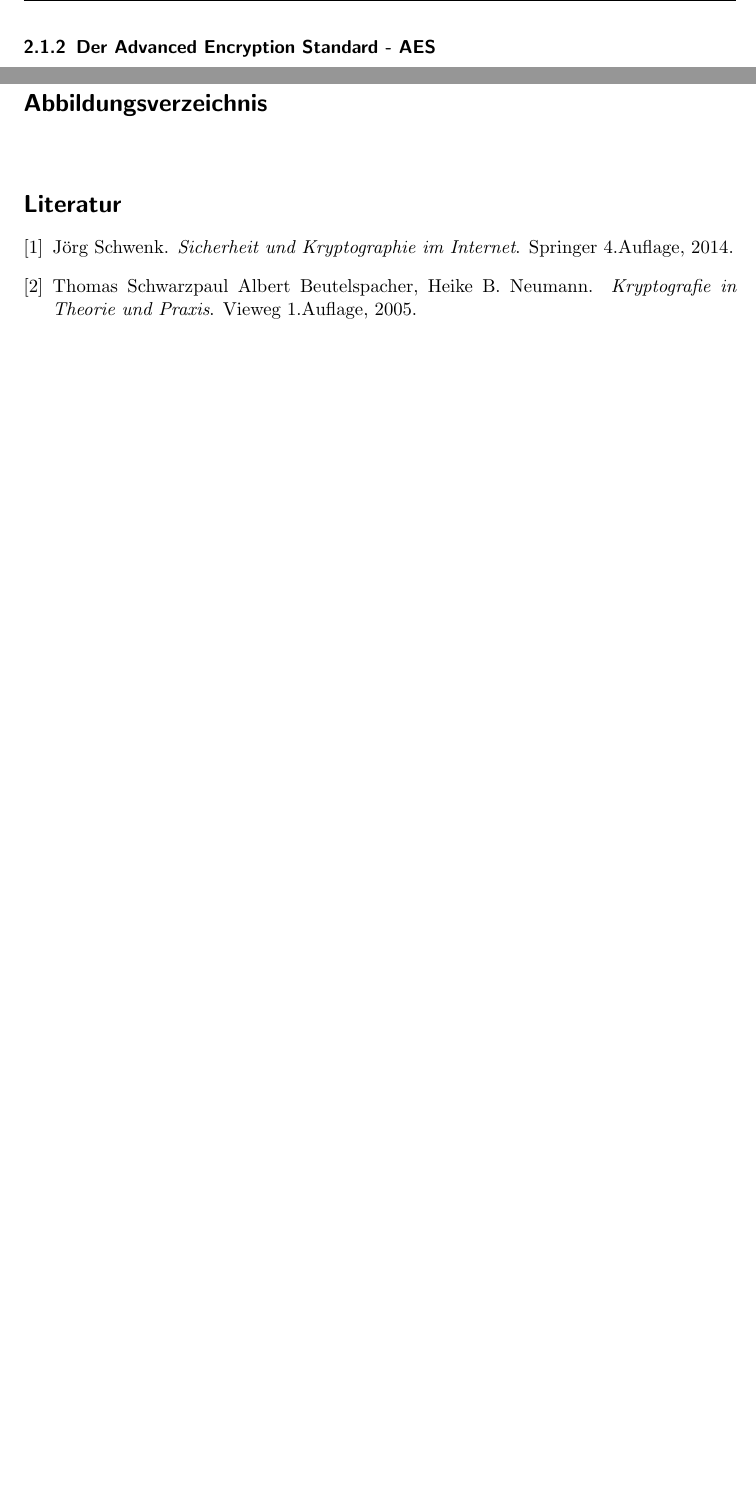
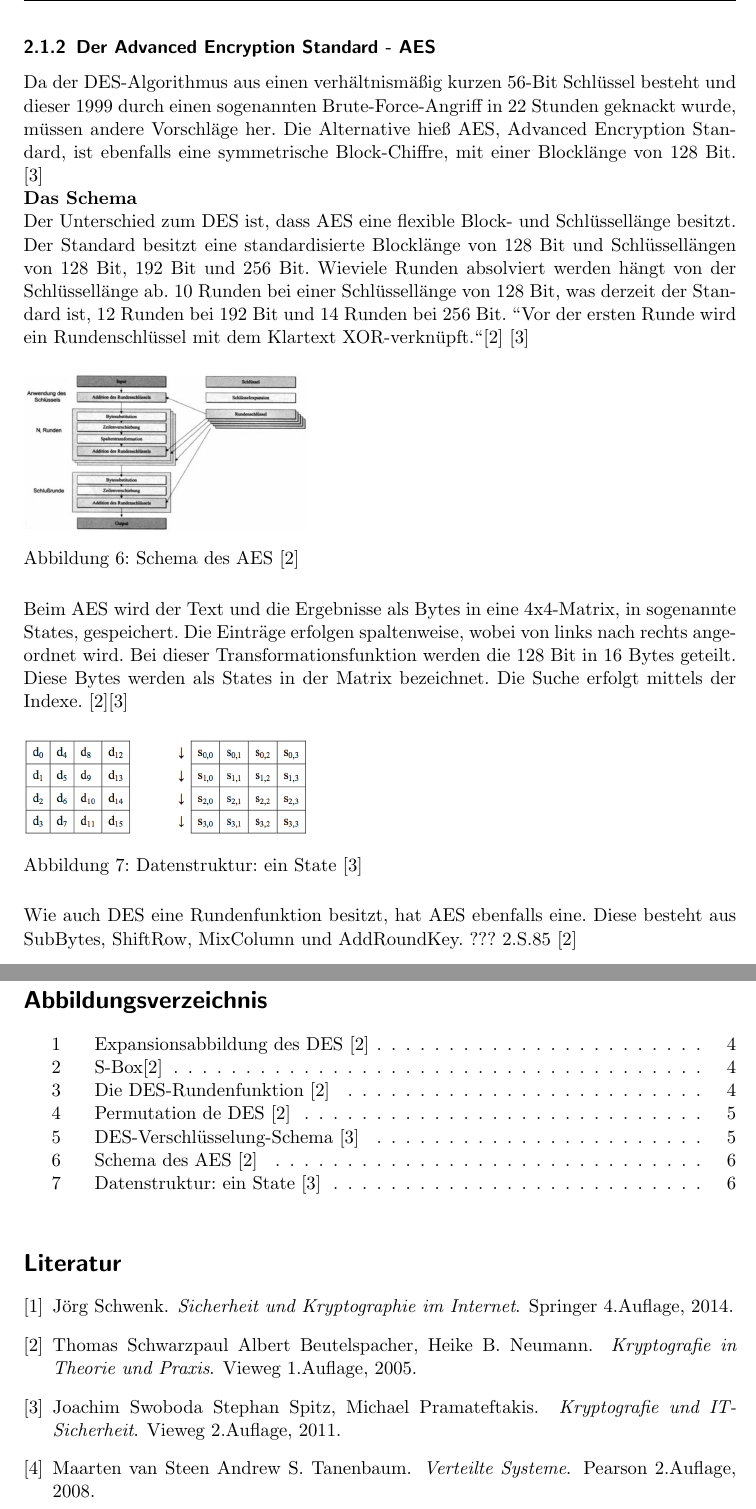
Before and after one commit to padler-tgm/Security, a LaTeX document (Ausarbeitung_adler/ausarbeitung.tex, which reads Ausarbeitung_adler/literatur.bib): two parts of pages 4 and 5 of 5 before the commit and two parts of pages 6 and 8 of 8 after it, joined at a grey line, cut so that both start at the same text, the shorter picture padded with empty space. The pictures show the PDF file Ausarbeitung_adler/ausarbeitung.pdf that the author committed with the source.

Commit message:
DES & AES

```diff
--- a/Ausarbeitung_adler/ausarbeitung.tex
+++ b/Ausarbeitung_adler/ausarbeitung.tex
@@ -52,7 +52,6 @@ Die symmetrische Verschlüsselung reicht bis in die Antike. Damals wussten nur d
 Blockchiffren teilen die Nachricht, die verschlüsselt werden soll, in eine fixe Anzahl an Blöcken, die entweder 64 oder 128 Bit groß sind. Typische, bekannte Blockchiffre sind Data Encryption Standard, Advanced Encryption Standard und International Data Encryption Algorithm.\cite{1}
 \subsubsection{Der Data Encryption Standard - DES}
 \label{sec:data-encryotion-standard}
-"DES wurde 1977 vom amerikanischen 'National Institute of Standards and Technologies (NIST)' veröffentlicht."\cite{1} Bei diesem Verfahren wird eine Blocklänge von 64 Bit und ein DES-Schlüssel von 56 Bits plus 8 "Parity Check Bits"\cite{1} eingesetzt. Die ersten 56 Bits werden immer zufällig generiert, wobei die letzten 8 Bits dafür sorgen, dass keine Übertragungsfehler auftreten. Da 56 Bit zufällig sind, können daraus 2\textsuperscript{56} Schlüsseln erzeugt werden.
-\textbf{Das Schema}
-Beim Verschlüsselungsverfahren werden aus dem Klartext Blöcke alle jeweils mit einer Länge von 64 Bit erzeugt. Dieser Block wird dann nochmals zerlegt, sodass daraus 2 mal 32 Bit Blöcke entstehen. Der Data Encryption Standard besteht aus 16 Runden. In jeder Runde wird auf die rechte Hälfte ein Verschlüsselungsalgorithmus \textit{f} angewendet. Das daraus resultierende Ergebnis wird bitweise mit einem XOR-Gatter mit der linken Hälfte verknüpft und "bildet die rechte Seite der neuen Runde"\cite{2}.
+\grqq{}DES wurde 1977 vom amerikanischen 'National Institute of Standards and Technologies (NIST)' veröffentlicht.\grqq{} \cite{1} Bei diesem Verfahren wird eine Blocklänge von 64 Bit und ein DES-Schlüssel von 56 Bits plus 8 \grqq{}Parity Check Bits\grqq{} \cite{1} eingesetzt. Die ersten 56 Bits werden immer zufällig generiert, wobei die letzten 8 Bits dafür sorgen, dass keine Übertragungsfehler auftreten. Da 56 Bit zufällig sind, können daraus 2\textsuperscript{56} Schlüsseln erzeugt werden. 16 Runden wird ein Block in einen 64 Bit großen Ausgabeblock umgewandelt. Bei jedem Durchgang wird ein anderer Schlüssel für die Verschlüsselung angwendet.
+\cite{1}\cite{4}
 
@@ -59,0 +61,7 @@ wird die linke Hälft mit der Rechten vertauscht und anschließend wird die Link
+\begin{figure}[H]
+\includegraphics[width=0.60\textwidth]{Bilder/DES/DES_Expansionsabbildung}
+	\caption{Expansionsabbildung des DES \citep{2}}
+	\label{fig1}
+\end{figure}
+\noindent \grqq{}Die resultierenden 48 Bits werden in acht Blöcke zu je sechs Bits aufgeteilt\grqq{} \cite{2}, welche als Input für das S-Boxen angewandt werden. Die Substitution-Box besteht aus einer 4 * 16 Matrix, \grqq{}wobei in jeder Zeile eine Permutation der Zahlen von 0,...,15 steht.\grqq{} \citep{2} Die beiden Randbit der Blöcke entscheiden die Zeile und der Rest, die inneren Bit der Blöcke, die Spalte der Substitution-Box. Die ausgewählte Zahl wird dann binär als 4 Bit Block angegeben.\cite{2}
+\begin{figure}[H]
@@ -59,0 +77,8 @@ wird die linke Hälft mit der Rechten vertauscht und anschließend wird die Link
+\end{figure}
+\noindent Das daraus resultierende Ergebnis wird nochmals permutiert und bitweise mit einem XOR-Gatter mit der linken Hälfte verknüpft und \grqq{}bildet die rechte Seite der neuen Runde.\grqq{} Unter permutiert versteht man, dass jedes einzelne bit als Zahl dargestellt wird und mit 8 addiert wird.\cite{2}
+\begin{figure}[H]
+\includegraphics[width=0.40\textwidth]{Bilder/DES/DES_Permutation}
+	\caption{Permutation de DES \citep{2}}
+	\label{fig4}
+\end{figure}
+\noindent
@@ -63,8 +96,31 @@ wird die linke Hälft mit der Rechten vertauscht und anschließend wird die Link
 
 \subsubsection{Der Advanced Encryption Standard - AES}
 \label{sec:advanced-encryotion-standard}
+Da der DES-Algorithmus aus einen verhältnismäßig kurzen 56-Bit Schlüssel besteht und dieser 1999 durch einen sogenannten Brute-Force-Angriff in 22 Stunden geknackt wurde, müssen andere Vorschläge her. Die Alternative hieß AES, Advanced Encryption Standard, ist ebenfalls eine symmetrische Block-Chiffre, mit einer Blocklänge von 128 Bit.
+\cite{3}
+
+\noindent \textbf{Das Schema}\\
+Der Unterschied zum DES ist, dass AES eine flexible Block- und Schlüssellänge besitzt. Der Standard besitzt eine standardisierte Blocklänge von 128 Bit und Schlüssellängen von 128 Bit, 192 Bit und 256 Bit. Wieviele Runden absolviert werden hängt von der Schlüssellänge ab. 10 Runden bei einer Schlüssellänge von 128 Bit, was derzeit der Standard ist, 12 Runden bei 192 Bit und 14 Runden bei 256 Bit. \grqq{}Vor der ersten Runde wird ein Rundenschlüssel mit dem Klartext XOR-verknüpft.\grqq{}\citep{2}
+\cite{3}
+\begin{figure}[H]
+\includegraphics[width=0.40\textwidth]{Bilder/AES/AES_Schema}
+	\caption{Schema des AES \citep{2}}
+	\label{fig6}
+\end{figure}
+\noindent
+Beim AES wird der Text und die Ergebnisse als Bytes in eine 4x4-Matrix, in sogenannte States, gespeichert. Die Einträge erfolgen spaltenweise, wobei von links nach rechts angeordnet wird. Bei dieser Transformationsfunktion werden die 128 Bit in 16 Bytes geteilt. Diese Bytes werden als States in der Matrix bezeichnet. Die Suche erfolgt mittels der Indexe.
+\cite{2}\cite{3}
+\begin{figure}[H]
+\includegraphics[width=0.40\textwidth]{Bilder/AES/AES_State}
+	\caption{Datenstruktur: ein State \citep{3}}
+	\label{fig7}
+\end{figure}
+\noindent
+Wie auch DES eine Rundenfunktion besitzt, hat AES ebenfalls eine. Diese besteht aus SubBytes, ShiftRow, MixColumn und AddRoundKey. ??? 2.S.85
+\cite{2}
 % Kryptografie in Theorie und Praxis 7.7
 % Kryptograhie und IT-Sicherheit 2.6
+
 % Moderne Kryptographie 4.5
 
 \subsubsection{IDEA (International Data Encryption Algorithm)}
--- a/Ausarbeitung_adler/literatur.bib
+++ b/Ausarbeitung_adler/literatur.bib
@@ -11,3 +11,12 @@
 	publisher={Vieweg 1.Auflage},
 	year={2005}
 }
+
+@book{3,
+	author={Stephan Spitz, Michael Pramateftakis, Joachim Swoboda},
+	title={Kryptografie und IT-Sicherheit},
+	publisher={Vieweg 2.Auflage},
+	year={2011}
+}
+
+@book{4,
@@ -13,0 +26,2 @@
+	year={2008}
+}
```
Also changed, not shown: 3_kryptographie_IT_Sicherheit_adler.pdf (added), Ausarbeitung_adler/Bilder/AES/AES_Schema.png (added), Ausarbeitung_adler/Bilder/AES/AES_State.png (added), Ausarbeitung_adler/Bilder/DES/DES_Expansionsabbildung.png (added), Ausarbeitung_adler/Bilder/DES/DES_Permutation.png (added), Ausarbeitung_adler/Bilder/DES/DES_Rundenfunktion.png (added), Ausarbeitung_adler/Bilder/DES/DES_Schema.png (added), Ausarbeitung_adler/Bilder/DES/S-Box.png (added), Ausarbeitung_adler/ausarbeitung.pdf, Ausarbeitung_adler/ausarbeitung.tex (21 more changed lines), Ausarbeitung_adler/literatur.bib (3 more changed lines), 3 other files.
